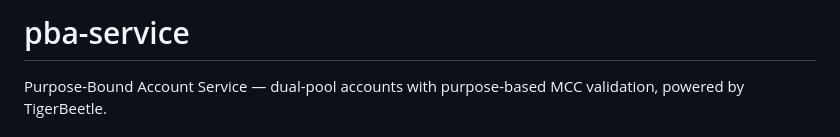
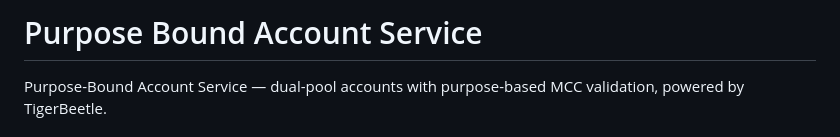
Before and after one commit to juspay/purpose-bound-accounts, a Markdown page: README.md, the part around the change. Rendered like a GitHub page.

Commit message:
docs: update project title

```diff
--- a/README.md
+++ b/README.md
@@ -1,4 +1,4 @@
-# pba-service
+# Purpose Bound Account Service
 
 Purpose-Bound Account Service — dual-pool accounts with purpose-based MCC validation, powered by TigerBeetle.
 
```
